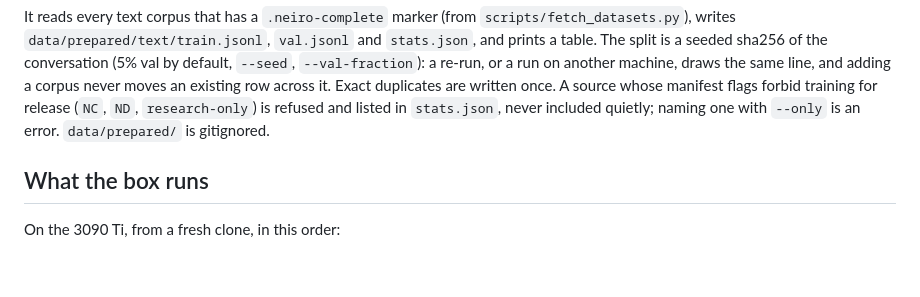
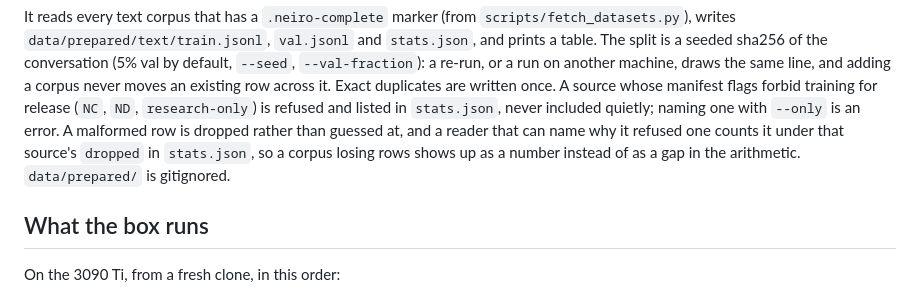
Before and after one commit to yashleell11-ship-it/neiro, a Markdown page: docs/TRAINING.md, the part around one of its changes. Rendered like a GitHub page; blank space fills up the shorter version.

```diff
--- a/docs/TRAINING.md
+++ b/docs/TRAINING.md
@@ -81,7 +86,10 @@ line, and adding a corpus never moves an existing row across it. Exact
 duplicates are written once. A source whose manifest flags forbid
 training for release (`NC`, `ND`, `research-only`) is refused and listed
 in `stats.json`, never included quietly; naming one with `--only` is an
-error. `data/prepared/` is gitignored.
+error. A malformed row is dropped rather than guessed at, and a reader
+that can name why it refused one counts it under that source's
+`dropped` in `stats.json`, so a corpus losing rows shows up as a number
+instead of as a gap in the arithmetic. `data/prepared/` is gitignored.
 
 ## What the box runs
 
```
Also changed, not shown: other parts of docs/TRAINING.md (+57 -18 lines).
